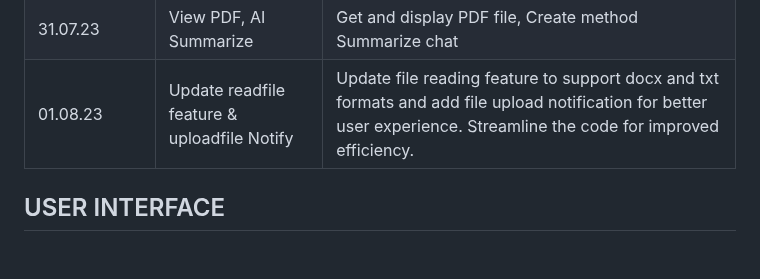
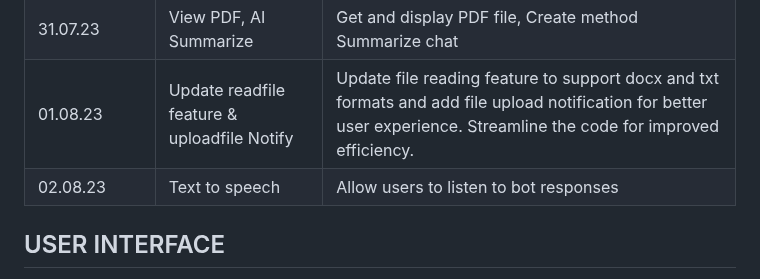
Before and after one commit to ThanhHung2112/Flutter_GPT, a Markdown page: README.md, the part around the change. Rendered like a GitHub page; blank space fills up the shorter version.

```diff
--- a/README.md
+++ b/README.md
@@ -23,6 +23,7 @@ Feel free to explore the code and use it as a reference for your own projects!
 | 30.07.23 | Summarize model | SummarizeModel and Summrizechat send & respond message functionality, also update the sidebar UI.|
 | 31.07.23 | View PDF, AI Summarize | Get and display PDF file, Create method Summarize chat |
 | 01.08.23 | Update readfile feature & uploadfile Notify | Update file reading feature to support docx and txt formats and add file upload notification for better user experience. Streamline the code for improved efficiency.|
+| 02.08.23 | Text to speech | Allow users to listen to bot responses |
 ## USER INTERFACE
 
 https://github.com/ThanhHung2112/Flutter_GPT/assets/73764342/483447f7-a623-4b34-9c24-c71f8feac0f4
```
